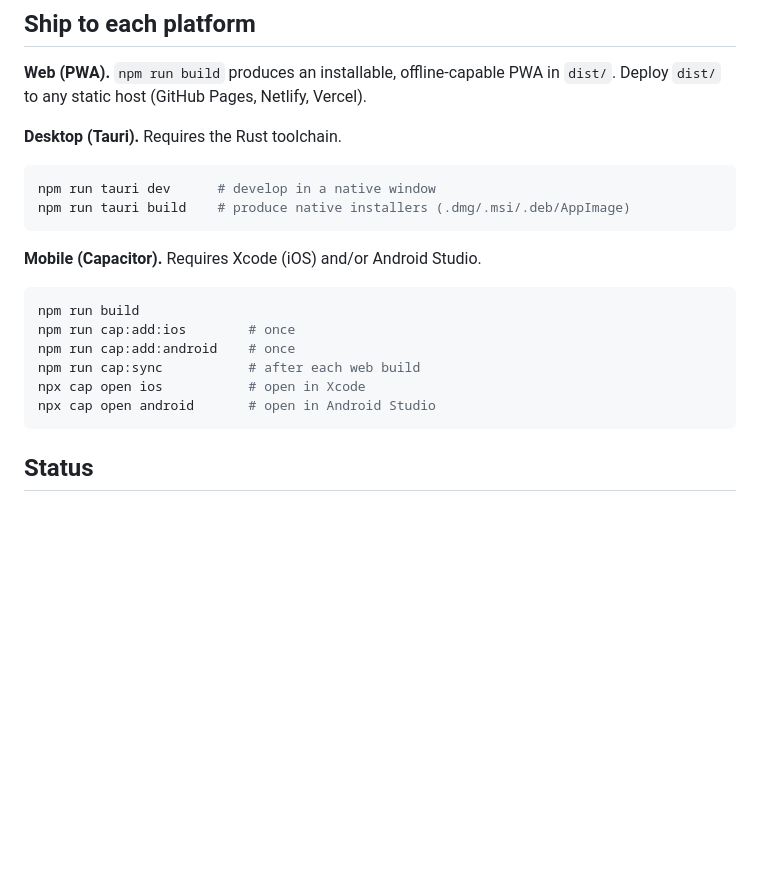
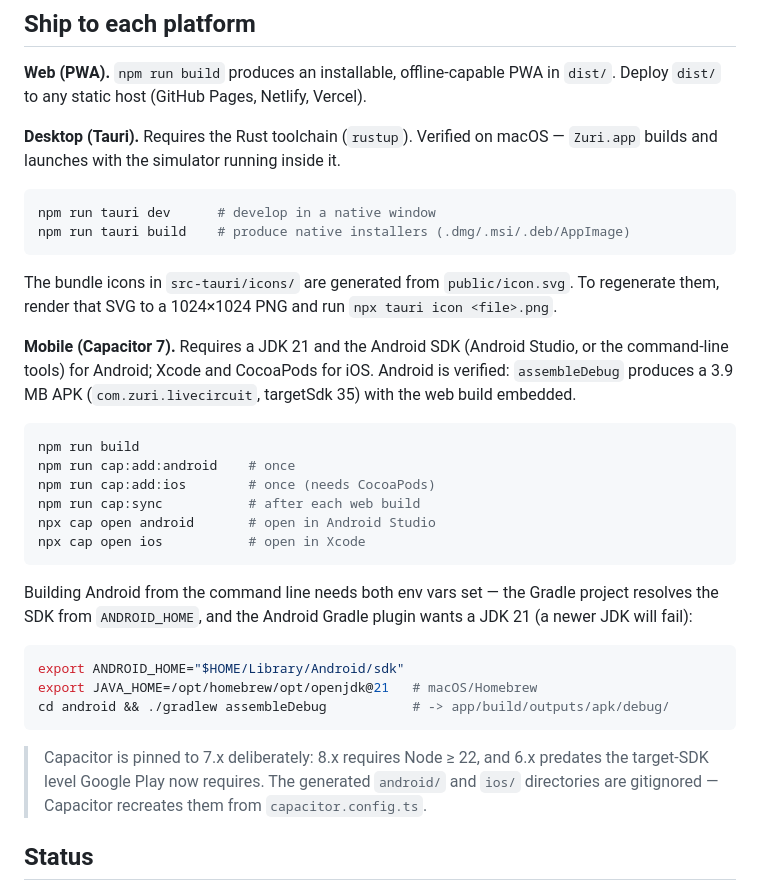
Before and after one commit to ianaaya11/volta, a Markdown page: README.md, the part around the change. Rendered like a GitHub page; blank space fills up the shorter version.

````diff
--- a/README.md
+++ b/README.md
@@ -64,23 +64,46 @@ npm run preview    # serve the production build
 **Web (PWA).** `npm run build` produces an installable, offline-capable PWA in
 `dist/`. Deploy `dist/` to any static host (GitHub Pages, Netlify, Vercel).
 
-**Desktop (Tauri).** Requires the Rust toolchain.
+**Desktop (Tauri).** Requires the Rust toolchain (`rustup`). Verified on macOS —
+`Zuri.app` builds and launches with the simulator running inside it.
 
 ```bash
 npm run tauri dev      # develop in a native window
 npm run tauri build    # produce native installers (.dmg/.msi/.deb/AppImage)
 ```
 
-**Mobile (Capacitor).** Requires Xcode (iOS) and/or Android Studio.
+The bundle icons in `src-tauri/icons/` are generated from `public/icon.svg`. To
+regenerate them, render that SVG to a 1024×1024 PNG and run
+`npx tauri icon <file>.png`.
+
+**Mobile (Capacitor 7).** Requires a JDK 21 and the Android SDK (Android
+Studio, or the command-line tools) for Android; Xcode and CocoaPods for iOS.
+Android is verified: `assembleDebug` produces a 3.9 MB APK
+(`com.zuri.livecircuit`, targetSdk 35) with the web build embedded.
 
 ```bash
 npm run build
-npm run cap:add:ios        # once
 npm run cap:add:android    # once
+npm run cap:add:ios        # once (needs CocoaPods)
 npm run cap:sync           # after each web build
+npx cap open android       # open in Android Studio
 npx cap open ios           # open in Xcode
-npx cap open android       # open in Android Studio
 ```
+
+Building Android from the command line needs both env vars set — the Gradle
+project resolves the SDK from `ANDROID_HOME`, and the Android Gradle plugin
+wants a JDK 21 (a newer JDK will fail):
+
+```bash
+export ANDROID_HOME="$HOME/Library/Android/sdk"
+export JAVA_HOME=/opt/homebrew/opt/openjdk@21   # macOS/Homebrew
+cd android && ./gradlew assembleDebug           # -> app/build/outputs/apk/debug/
+```
+
+> Capacitor is pinned to 7.x deliberately: 8.x requires Node ≥ 22, and 6.x
+> predates the target-SDK level Google Play now requires. The generated
+> `android/` and `ios/` directories are gitignored — Capacitor recreates them
+> from `capacitor.config.ts`.
 
 ## Status
 
````
Also changed, not shown: BUILD-PLAN.md (+25 -6 lines).
